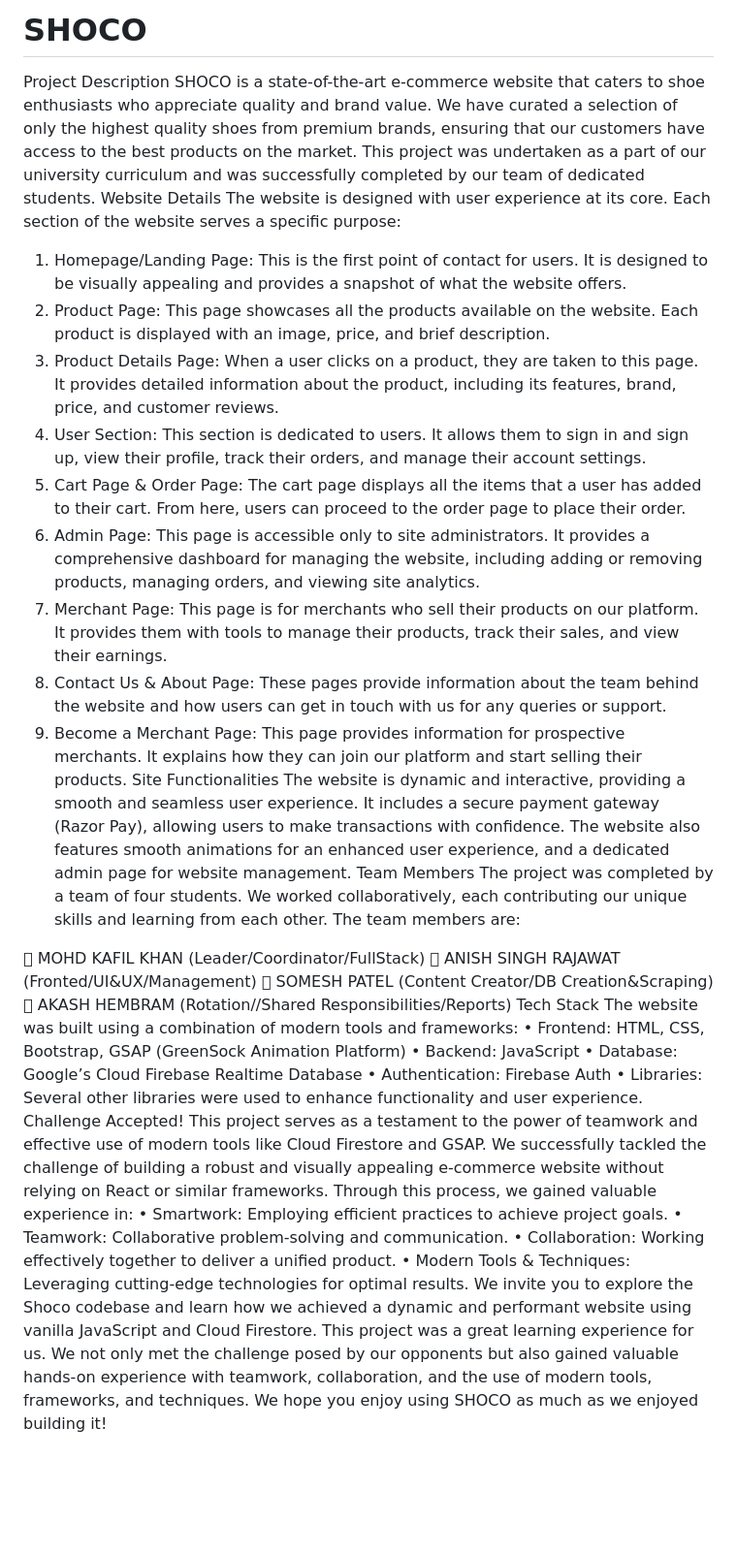
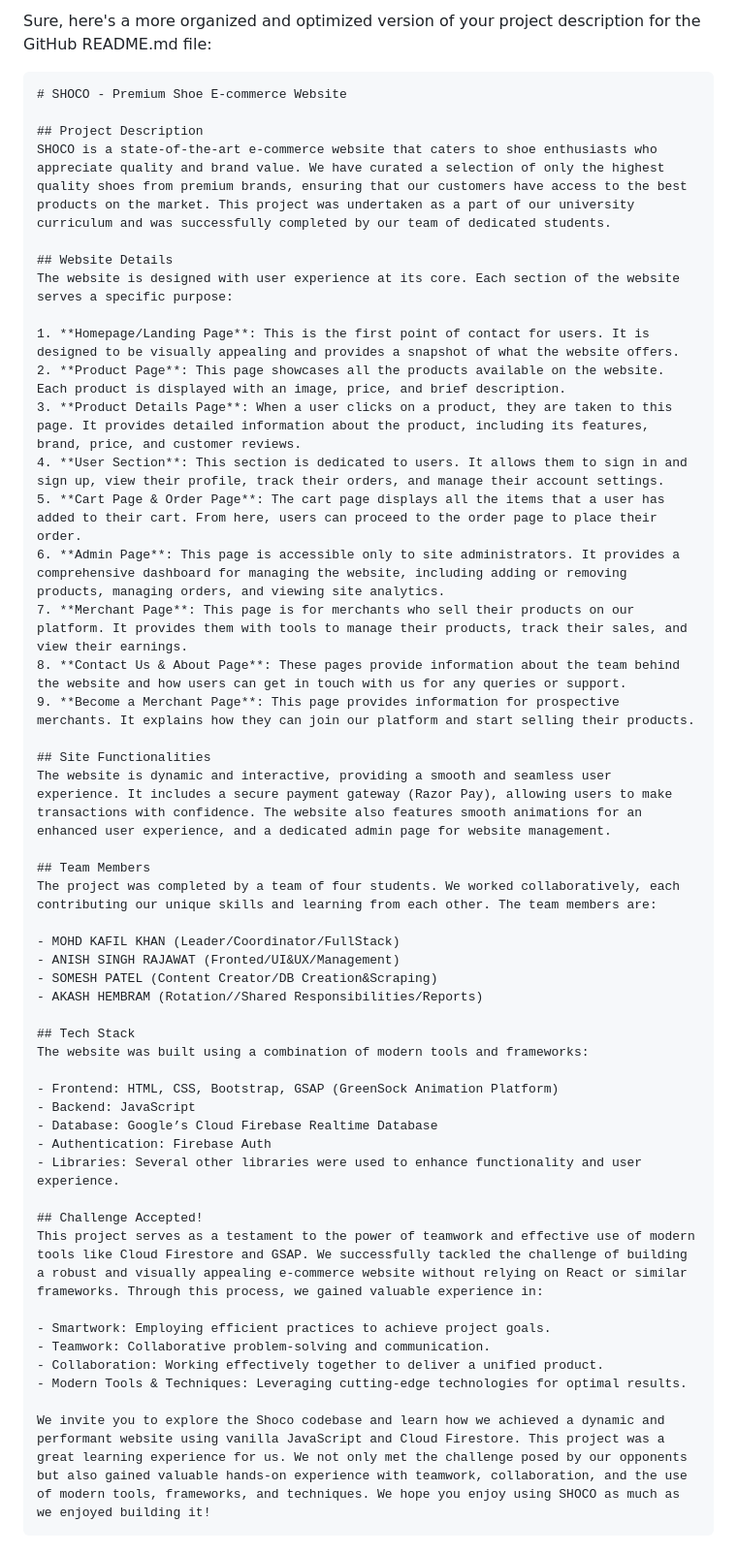
Before and after one commit to kafil27/SHOCO, a Markdown page: README.md, the part around the change. Shown: that part at 97% size. Drawn GitHub-style; blank space fills up the shorter version.

Commit message:
Update README.md
readme updated !

````diff
--- a/README.md
+++ b/README.md
@@ -1,39 +1,51 @@
-# SHOCO
+Sure, here's a more organized and optimized version of your project description for the GitHub README.md file:
 
-Project Description
+```markdown
+# SHOCO - Premium Shoe E-commerce Website
+
+## Project Description
 SHOCO is a state-of-the-art e-commerce website that caters to shoe enthusiasts who appreciate quality and brand value. We have curated a selection of only the highest quality shoes from premium brands, ensuring that our customers have access to the best products on the market. This project was undertaken as a part of our university curriculum and was successfully completed by our team of dedicated students.
-Website Details
+
+## Website Details
 The website is designed with user experience at its core. Each section of the website serves a specific purpose:
-1.	Homepage/Landing Page: This is the first point of contact for users. It is designed to be visually appealing and provides a snapshot of what the website offers.
-2.	Product Page: This page showcases all the products available on the website. Each product is displayed with an image, price, and brief description.
-3.	Product Details Page: When a user clicks on a product, they are taken to this page. It provides detailed information about the product, including its features, brand, price, and customer reviews.
-4.	User Section: This section is dedicated to users. It allows them to sign in and sign up, view their profile, track their orders, and manage their account settings.
-5.	Cart Page & Order Page: The cart page displays all the items that a user has added to their cart. From here, users can proceed to the order page to place their order.
-6.	Admin Page: This page is accessible only to site administrators. It provides a comprehensive dashboard for managing the website, including adding or removing products, managing orders, and viewing site analytics.
-7.	Merchant Page: This page is for merchants who sell their products on our platform. It provides them with tools to manage their products, track their sales, and view their earnings.
-8.	Contact Us & About Page: These pages provide information about the team behind the website and how users can get in touch with us for any queries or support.
-9.	Become a Merchant Page: This page provides information for prospective merchants. It explains how they can join our platform and start selling their products.
-Site Functionalities
+
+1. **Homepage/Landing Page**: This is the first point of contact for users. It is designed to be visually appealing and provides a snapshot of what the website offers.
+2. **Product Page**: This page showcases all the products available on the website. Each product is displayed with an image, price, and brief description.
+3. **Product Details Page**: When a user clicks on a product, they are taken to this page. It provides detailed information about the product, including its features, brand, price, and customer reviews.
+4. **User Section**: This section is dedicated to users. It allows them to sign in and sign up, view their profile, track their orders, and manage their account settings.
+5. **Cart Page & Order Page**: The cart page displays all the items that a user has added to their cart. From here, users can proceed to the order page to place their order.
+6. **Admin Page**: This page is accessible only to site administrators. It provides a comprehensive dashboard for managing the website, including adding or removing products, managing orders, and viewing site analytics.
+7. **Merchant Page**: This page is for merchants who sell their products on our platform. It provides them with tools to manage their products, track their sales, and view their earnings.
+8. **Contact Us & About Page**: These pages provide information about the team behind the website and how users can get in touch with us for any queries or support.
+9. **Become a Merchant Page**: This page provides information for prospective merchants. It explains how they can join our platform and start selling their products.
+
+## Site Functionalities
 The website is dynamic and interactive, providing a smooth and seamless user experience. It includes a secure payment gateway (Razor Pay), allowing users to make transactions with confidence. The website also features smooth animations for an enhanced user experience, and a dedicated admin page for website management.
-Team Members
+
+## Team Members
 The project was completed by a team of four students. We worked collaboratively, each contributing our unique skills and learning from each other. The team members are:
 
-	MOHD KAFIL KHAN (Leader/Coordinator/FullStack)
-	ANISH SINGH RAJAWAT (Fronted/UI&UX/Management)
-	SOMESH PATEL (Content Creator/DB Creation&Scraping)
-	AKASH HEMBRAM (Rotation//Shared Responsibilities/Reports)
-Tech Stack
+- MOHD KAFIL KHAN (Leader/Coordinator/FullStack)
+- ANISH SINGH RAJAWAT (Fronted/UI&UX/Management)
+- SOMESH PATEL (Content Creator/DB Creation&Scraping)
+- AKASH HEMBRAM (Rotation//Shared Responsibilities/Reports)
+
+## Tech Stack
 The website was built using a combination of modern tools and frameworks:
-•	Frontend: HTML, CSS, Bootstrap, GSAP (GreenSock Animation Platform)
-•	Backend: JavaScript
-•	Database: Google’s Cloud Firebase Realtime Database
-•	Authentication: Firebase Auth
-•	Libraries: Several other libraries were used to enhance functionality and user experience.
-Challenge Accepted!
+
+- Frontend: HTML, CSS, Bootstrap, GSAP (GreenSock Animation Platform)
+- Backend: JavaScript
+- Database: Google’s Cloud Firebase Realtime Database
+- Authentication: Firebase Auth
+- Libraries: Several other libraries were used to enhance functionality and user experience.
+
+## Challenge Accepted!
 This project serves as a testament to the power of teamwork and effective use of modern tools like Cloud Firestore and GSAP. We successfully tackled the challenge of building a robust and visually appealing e-commerce website without relying on React or similar frameworks. Through this process, we gained valuable experience in:
-•	Smartwork: Employing efficient practices to achieve project goals.
-•	Teamwork: Collaborative problem-solving and communication.
-•	Collaboration: Working effectively together to deliver a unified product.
-•	Modern Tools & Techniques: Leveraging cutting-edge technologies for optimal results.
-We invite you to explore the Shoco codebase and learn how we achieved a dynamic and performant website using vanilla JavaScript and Cloud Firestore.
-This project was a great learning experience for us. We not only met the challenge posed by our opponents but also gained valuable hands-on experience with teamwork, collaboration, and the use of modern tools, frameworks, and techniques. We hope you enjoy using SHOCO as much as we enjoyed building it!
+
+- Smartwork: Employing efficient practices to achieve project goals.
+- Teamwork: Collaborative problem-solving and communication.
+- Collaboration: Working effectively together to deliver a unified product.
+- Modern Tools & Techniques: Leveraging cutting-edge technologies for optimal results.
+
+We invite you to explore the Shoco codebase and learn how we achieved a dynamic and performant website using vanilla JavaScript and Cloud Firestore. This project was a great learning experience for us. We not only met the challenge posed by our opponents but also gained valuable hands-on experience with teamwork, collaboration, and the use of modern tools, frameworks, and techniques. We hope you enjoy using SHOCO as much as we enjoyed building it!
+```
````
